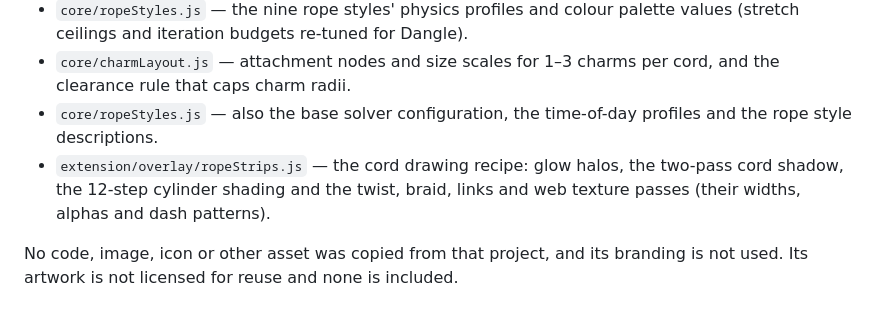
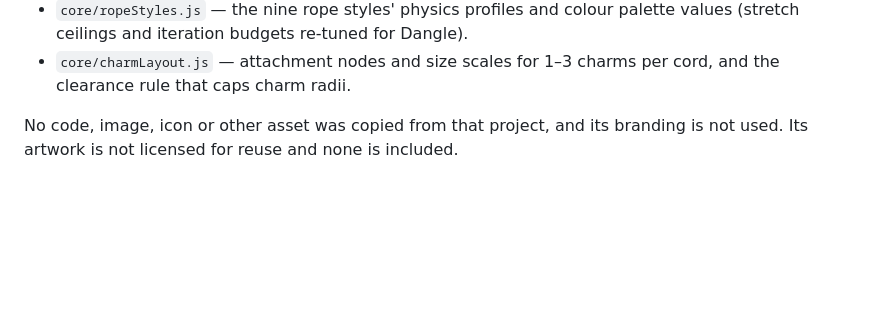
Before and after one commit to nithees-sj/dangle, a Markdown page: NOTICE.md, the part around the change. GitHub-like rendering; blank space fills up the shorter version.

```diff
--- a/NOTICE.md
+++ b/NOTICE.md
@@ -18,11 +18,6 @@ Specifically:
   palette values (stretch ceilings and iteration budgets re-tuned for Dangle).
 - `core/charmLayout.js` — attachment nodes and size scales for 1–3 charms per
   cord, and the clearance rule that caps charm radii.
-- `core/ropeStyles.js` — also the base solver configuration, the time-of-day
-  profiles and the rope style descriptions.
-- `extension/overlay/ropeStrips.js` — the cord drawing recipe: glow halos,
-  the two-pass cord shadow, the 12-step cylinder shading and the twist, braid,
-  links and web texture passes (their widths, alphas and dash patterns).
 
 No code, image, icon or other asset was copied from that project, and its
 branding is not used. Its artwork is not licensed for reuse and none is included.
```
Also changed, not shown: CLAUDE.md (+8 -17 lines), README.md (+1 -5 lines), docs/screenshots/rope-styles.png, 15 other files.
